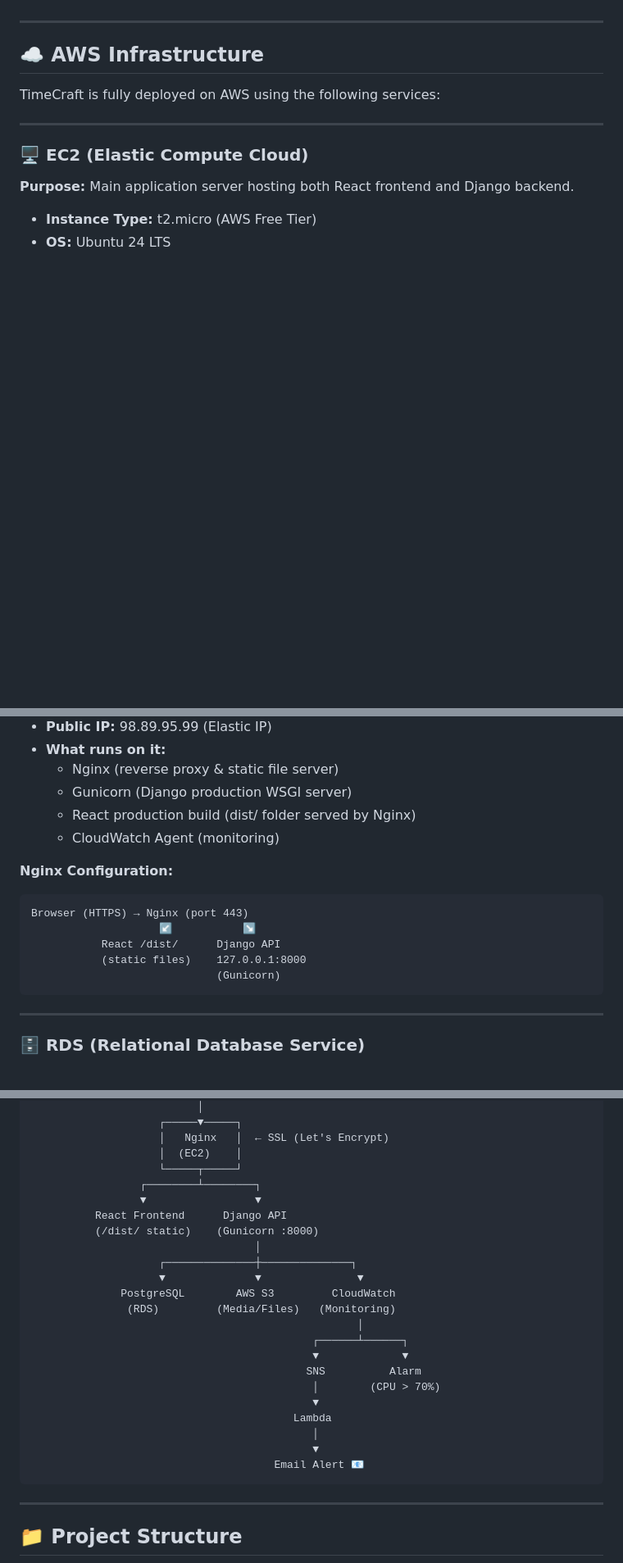
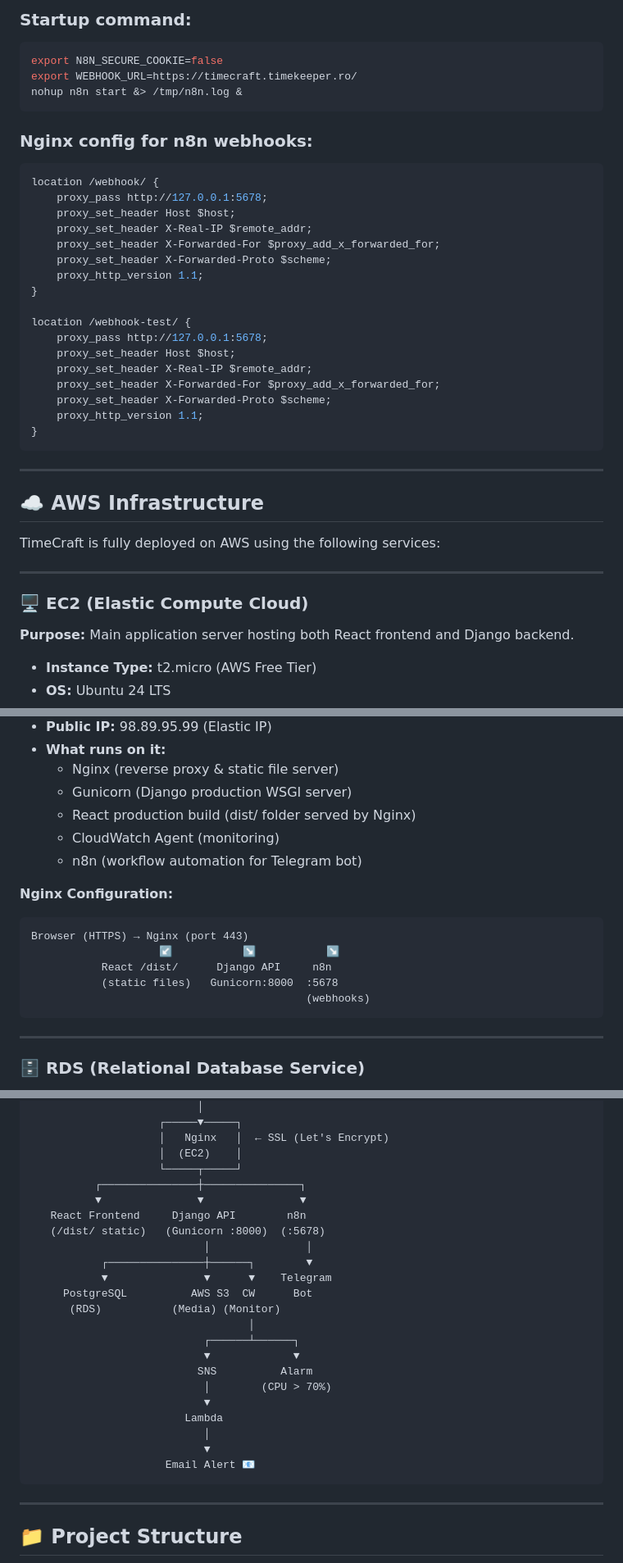
Before and after one commit to Shiroilt/TimeCraft, a Markdown page: README.md, 3 parts joined by grey strips. Shown at 82% size. Rendered like a GitHub page; blank space fills up the shorter version.

````diff
--- a/README.md
+++ b/README.md
@@ -124,3 +198,31 @@ Response shown to user in chat UI
+### Startup command:
+```bash
+export N8N_SECURE_COOKIE=false
+export WEBHOOK_URL=https://timecraft.timekeeper.ro/
+nohup n8n start &> /tmp/n8n.log &
+```
+
+### Nginx config for n8n webhooks:
+```nginx
+location /webhook/ {
+    proxy_pass http://127.0.0.1:5678;
+    proxy_set_header Host $host;
+    proxy_set_header X-Real-IP $remote_addr;
+    proxy_set_header X-Forwarded-For $proxy_add_x_forwarded_for;
+    proxy_set_header X-Forwarded-Proto $scheme;
+    proxy_http_version 1.1;
+}
+
+location /webhook-test/ {
+    proxy_pass http://127.0.0.1:5678;
+    proxy_set_header Host $host;
+    proxy_set_header X-Real-IP $remote_addr;
+    proxy_set_header X-Forwarded-For $proxy_add_x_forwarded_for;
+    proxy_set_header X-Forwarded-Proto $scheme;
+    proxy_http_version 1.1;
+}
+```
+
 ---
 
 ## ☁️ AWS Infrastructure
@@ -141,14 +243,15 @@ TimeCraft is fully deployed on AWS using the following services:
   - Gunicorn (Django production WSGI server)
   - React production build (dist/ folder served by Nginx)
   - CloudWatch Agent (monitoring)
+  - n8n (workflow automation for Telegram bot)
 
 **Nginx Configuration:**
 ```
 Browser (HTTPS) → Nginx (port 443)
-                    ↙           ↘
-           React /dist/      Django API
-           (static files)    127.0.0.1:8000
-                             (Gunicorn)
+                    ↙           ↘           ↘
+           React /dist/      Django API     n8n
+           (static files)   Gunicorn:8000  :5678
+                                           (webhooks)
 ```
 
 ---
@@ -275,25 +379,25 @@ Formatted email sent to admin 📧
                     │   Nginx   │  ← SSL (Let's Encrypt)
                     │  (EC2)    │
                     └─────┬─────┘
-                 ┌────────┴────────┐
-                 ▼                 ▼
-          React Frontend      Django API
-          (/dist/ static)    (Gunicorn :8000)
-                                   │
-                    ┌──────────────┼──────────────┐
-                    ▼              ▼               ▼
-              PostgreSQL        AWS S3         CloudWatch
-               (RDS)         (Media/Files)   (Monitoring)
-                                                   │
-                                            ┌──────┴──────┐
-                                            ▼             ▼
-                                           SNS          Alarm
-                                            │        (CPU > 70%)
-                                            ▼
-                                         Lambda
-                                            │
-                                            ▼
-                                      Email Alert 📧
+          ┌───────────────┼───────────────┐
+          ▼               ▼               ▼
+   React Frontend     Django API        n8n
+   (/dist/ static)   (Gunicorn :8000)  (:5678)
+                           │               │
+           ┌───────────────┼──────┐        ▼
+           ▼               ▼      ▼    Telegram
+     PostgreSQL          AWS S3  CW      Bot
+      (RDS)           (Media) (Monitor)
+                                  │
+                           ┌──────┴──────┐
+                           ▼             ▼
+                          SNS          Alarm
+                           │        (CPU > 70%)
+                           ▼
+                        Lambda
+                           │
+                           ▼
+                     Email Alert 📧
 ```
 
 ---
````
Also changed, not shown: other parts of README.md (+99 -6 lines).
